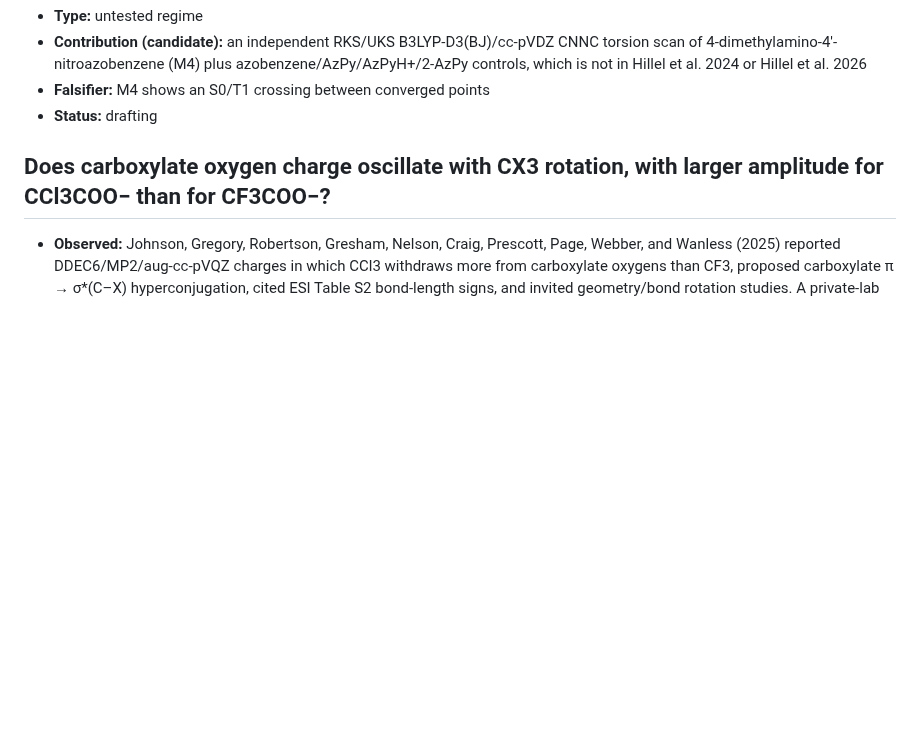
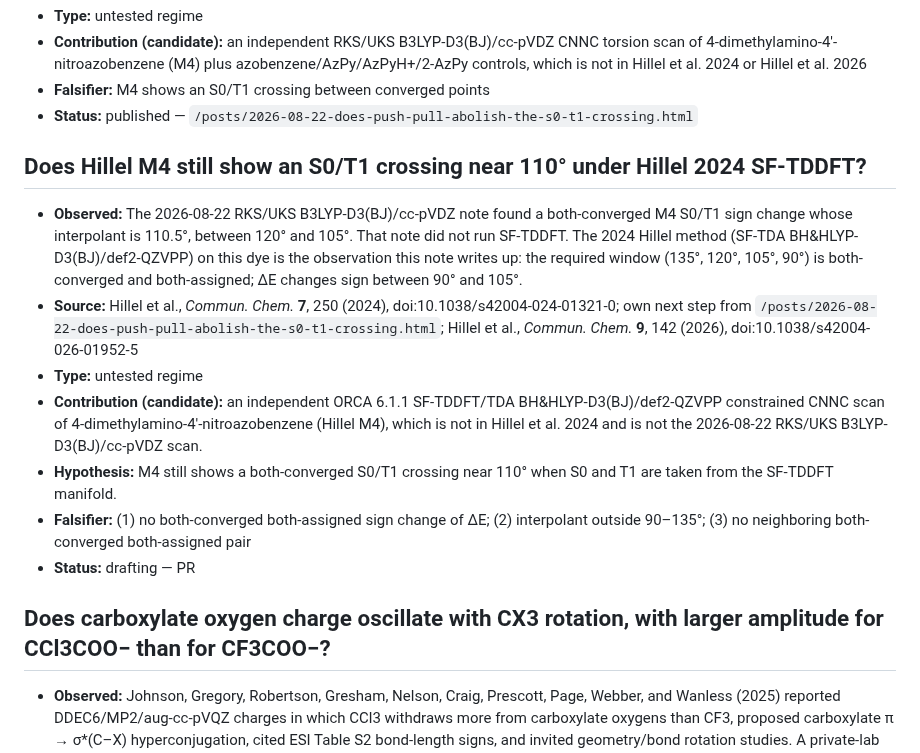
Before and after one commit to noprofits-org/pvjohnston.com, a Markdown page: notes/questions.md, the part around the change. GitHub-like rendering; blank space fills up the shorter version.

```diff
--- a/notes/questions.md
+++ b/notes/questions.md
@@ -1125,7 +1125,30 @@ Format:
   azobenzene/AzPy/AzPyH+/2-AzPy controls, which is not in Hillel et al. 2024
   or Hillel et al. 2026
 - **Falsifier:** M4 shows an S0/T1 crossing between converged points
-- **Status:** drafting
+- **Status:** published —
+  `/posts/2026-08-22-does-push-pull-abolish-the-s0-t1-crossing.html`
+
+## Does Hillel M4 still show an S0/T1 crossing near 110° under Hillel 2024 SF-TDDFT?
+- **Observed:** The 2026-08-22 RKS/UKS B3LYP-D3(BJ)/cc-pVDZ note found
+  a both-converged M4 S0/T1 sign change whose interpolant is 110.5°,
+  between 120° and 105°. That note did not run SF-TDDFT. The 2024
+  Hillel method (SF-TDA BH&HLYP-D3(BJ)/def2-QZVPP) on this dye is the
+  observation this note writes up: the required window
+  (135°, 120°, 105°, 90°) is both-converged and both-assigned; ΔE
+  changes sign between 90° and 105°.
+- **Source:** Hillel et al., *Commun. Chem.* **7**, 250 (2024),
+  doi:10.1038/s42004-024-01321-0; own next step from
+  `/posts/2026-08-22-does-push-pull-abolish-the-s0-t1-crossing.html`;
+  Hillel et al., *Commun. Chem.* **9**, 142 (2026),
+  doi:10.1038/s42004-026-01952-5
+- **Type:** untested regime
+- **Contribution (candidate):** an independent ORCA 6.1.1 SF-TDDFT/TDA BH&HLYP-D3(BJ)/def2-QZVPP constrained CNNC scan of 4-dimethylamino-4′-nitroazobenzene (Hillel M4), which is not in Hillel et al. 2024 and is not the 2026-08-22 RKS/UKS B3LYP-D3(BJ)/cc-pVDZ scan.
+- **Hypothesis:** M4 still shows a both-converged S0/T1 crossing near
+  110° when S0 and T1 are taken from the SF-TDDFT manifold.
+- **Falsifier:** (1) no both-converged both-assigned sign change of
+  ΔE; (2) interpolant outside 90–135°; (3) no neighboring
+  both-converged both-assigned pair
+- **Status:** drafting — PR
 
 ## Does carboxylate oxygen charge oscillate with CX3 rotation, with larger amplitude for CCl3COO− than for CF3COO−?
 - **Observed:** Johnson, Gregory, Robertson, Gresham, Nelson, Craig, Prescott,
```
Also changed, not shown: posts/2026-08-27-does-hillel-m4-still-cross-under-sf-tddft.md (added, +73 -0 lines), research/hillel-m4-sft/PREREGISTRATION.md (added, +97 -0 lines), research/hillel-m4-sft/README.md (added, +66 -0 lines), research/hillel-m4-sft/environment.md (added, +47 -0 lines), images/2026-08-27-does-hillel-m4-still-cross-under-sf-tddft-og.png (added), 6 other files.
